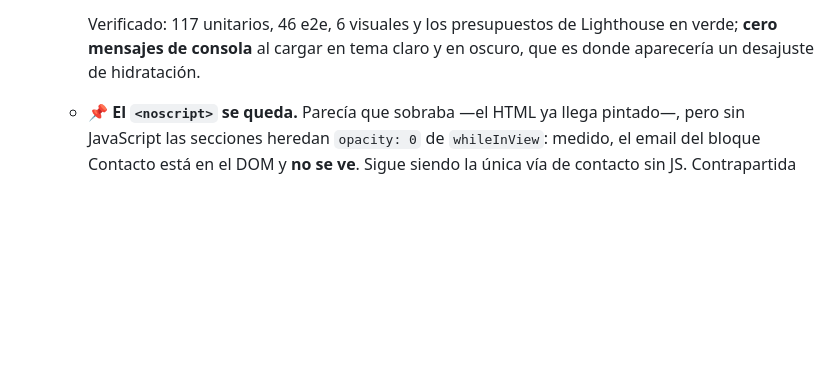
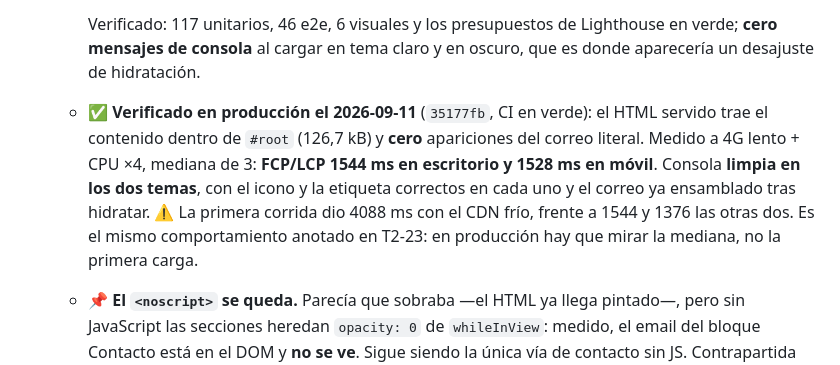
Before and after one commit to xfiberex/portafolio-web-rajb, a Markdown page: ROADMAP.md, the part around the change. Drawn GitHub-style; blank space fills up the shorter version.

Commit message:
feat: agregar verificación de rendimiento y contenido en producción, incluyendo métricas de carga y estado del correo

```diff
--- a/ROADMAP.md
+++ b/ROADMAP.md
@@ -1531,6 +1531,14 @@ el build.
     Verificado: 117 unitarios, 46 e2e, 6 visuales y los presupuestos de Lighthouse en verde;
     **cero mensajes de consola** al cargar en tema claro y en oscuro, que es donde aparecería
     un desajuste de hidratación.
+  - ✅ **Verificado en producción el 2026-09-11** (`35177fb`, CI en verde): el HTML servido
+    trae el contenido dentro de `#root` (126,7 kB) y **cero** apariciones del correo literal.
+    Medido a 4G lento + CPU ×4, mediana de 3: **FCP/LCP 1544 ms en escritorio y 1528 ms en
+    móvil**. Consola **limpia en los dos temas**, con el icono y la etiqueta correctos en cada
+    uno y el correo ya ensamblado tras hidratar.
+    ⚠️ La primera corrida dio 4088 ms con el CDN frío, frente a 1544 y 1376 las otras dos. Es
+    el mismo comportamiento anotado en T2-23: en producción hay que mirar la mediana, no la
+    primera carga.
   - 📌 **El `<noscript>` se queda.** Parecía que sobraba —el HTML ya llega pintado—, pero sin
     JavaScript las secciones heredan `opacity: 0` de `whileInView`: medido, el email del
     bloque Contacto está en el DOM y **no se ve**. Sigue siendo la única vía de contacto sin
```
